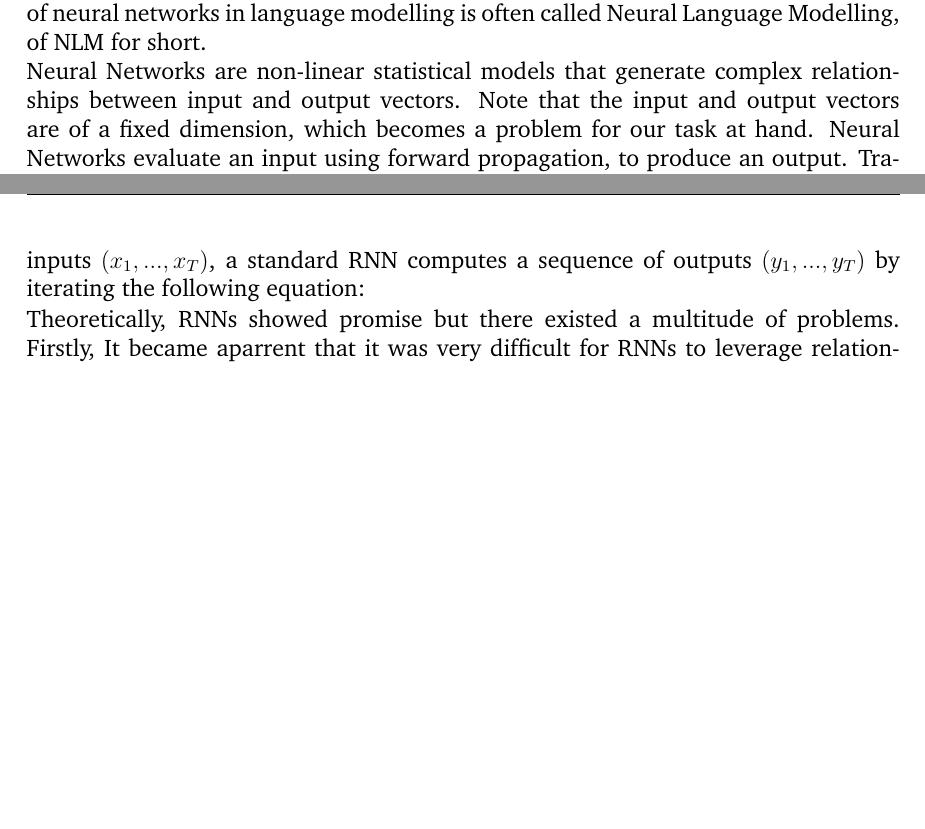
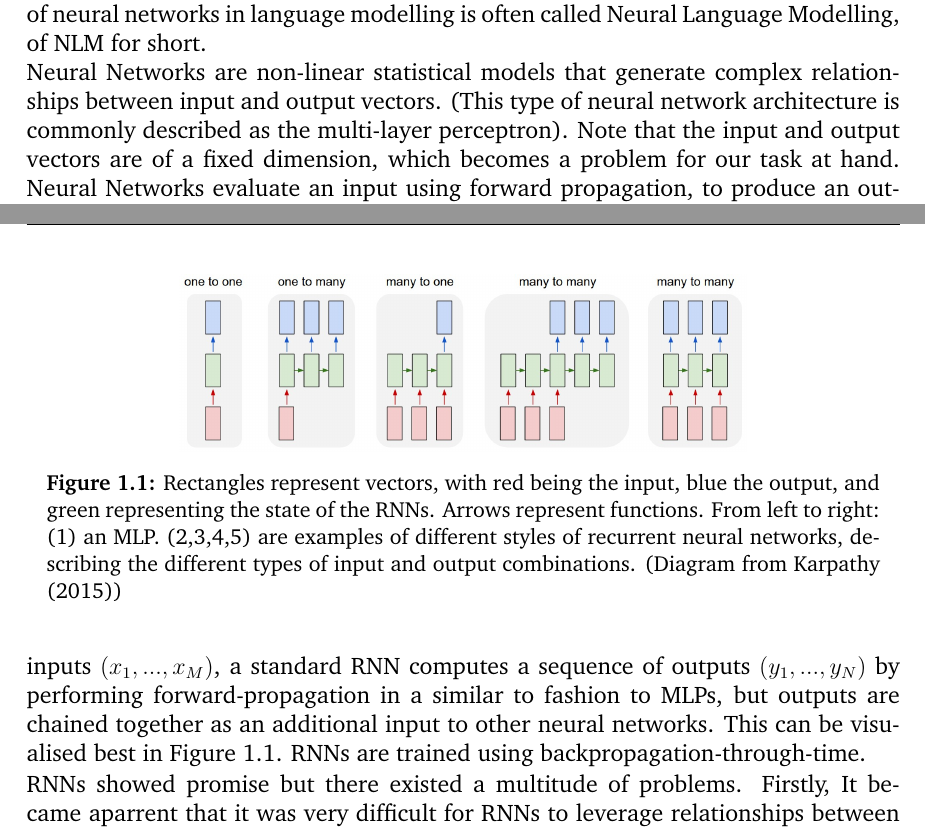
Before and after one commit to thien/iso, a LaTeX thesis (Documents/report/main.tex): two parts of pages 4 and 5 of 11 before the commit and two parts of pages 4 and 5 of 12 after it, joined at a grey line, cut so that both start at the same text, the shorter picture padded with empty space. Compiled offline with pdfLaTeX; a missing bibliography style is replaced by a similar one.

Commit message:
update section on RNN

```diff
--- a/Documents/report/main.tex
+++ b/Documents/report/main.tex
@@ -133,7 +133,7 @@ The intuition of n-grams was that statistical inference can be applied on the fr
 
 Modern language models revolve around the use of neural networks, which was introduced by \cite{bengio_neural_2001}, with a simple MLP that encoded words. The use of neural networks in language modelling is often called Neural Language Modelling, of NLM for short.
 
-Neural Networks are non-linear statistical models that generate complex relationships between input and output vectors. Note that the input and output vectors are of a fixed dimension, which becomes a problem for our task at hand. Neural Networks evaluate an input using forward propagation, to produce an output. Traditionally, neural networks are trained to produce optimal outputs via the use of backpropagation.
+Neural Networks are non-linear statistical models that generate complex relationships between input and output vectors. (This type of neural network architecture is commonly described as the multi-layer perceptron). Note that the input and output vectors are of a fixed dimension, which becomes a problem for our task at hand. Neural Networks evaluate an input using forward propagation, to produce an output. Traditionally, neural networks are trained to produce optimal outputs via the use of backpropagation.
 
 % something on neural language models being popular.
 
@@ -141,11 +141,18 @@ Neural Networks are non-linear statistical models that generate complex relation
 
 Recurrent neural networks (RNNs) are a class of neural networks such that the outputs are not necessarily restricted and discrete (as opposed to the MLP). RNNs operate over a sequence of variable-length vectors, and produces an output of similarly variable-length vectors. This circumvents a problem introduced with using an MLP, where sentences are not typically fixed length. RNNs can XXXXXXXXXXXXXXX.
 
+
+\begin{figure}[!ht]
+
+	\centering
+	\includegraphics[width=100mm]{diagrams/rnn.jpeg}
+	\caption{Rectangles represent vectors, with red being the input, blue the output, and green representing the state of the RNNs. Arrows represent  functions. From left to right: (1) an MLP. (2,3,4,5) are examples of different styles of recurrent neural networks, describing the different types of input and output combinations. (Diagram from \cite{karpathy_unreasonable_2015}) \label{rnn}}
+  \end{figure}
 % we need a diagram of the 4 different RNN architectures.
 
-The architecture of RNNs make it favourable in NLP related problems as words in sentences are typically conditioned on the previous words. Given a sequence of inputs $(x_1, ..., x_T)$, a standard RNN computes a sequence of outputs $(y_1, ..., y_T)$ by iterating the following equation:
+The architecture of RNNs make it favourable in NLP related problems as words in sentences are typically conditioned on the previous words. Given a sequence of inputs $(x_1, ..., x_M)$, a standard RNN computes a sequence of outputs $(y_1, ..., y_N)$ by performing forward-propagation in a similar to fashion to MLPs, but outputs are chained together as an additional input to other neural networks. This can be visualised best in Figure \ref{rnn}. RNNs are trained using backpropagation-through-time.
 
-Theoretically, RNNs showed promise but there existed a multitude of problems. Firstly, It became aparrent that it was very difficult for RNNs to leverage relationships between potentially relevant inputs and outputs - there isn't necessarily a clear indicator in the architecture that would facilitate this feature. This is described as a long range dependency problem. Furthermore, they were especially impractical due to the vanishing and exploding gradient problems having a larger effect on training. This is by design, as the architecture of the network does not provide the affordance to represent relationships between arbitary cells in the network.
+RNNs showed promise but there existed a multitude of problems. Firstly, It became aparrent that it was very difficult for RNNs to leverage relationships between potentially relevant inputs and outputs - there isn't necessarily a clear indicator in the architecture that would facilitate this feature. This is described as a long range dependency problem. Furthermore, they were especially impractical due to the vanishing and exploding gradient problems having a larger effect on training. This is by design, as the architecture of the network does not provide the affordance to represent relationships between arbitary cells in the network.
 
 \subsection{LSTM}
 
```
Also changed, not shown: Documents/report/ref.bib (+2 -1 lines), Documents/report/diagrams/rnn.jpeg (added), Documents/report/main.pdf.
